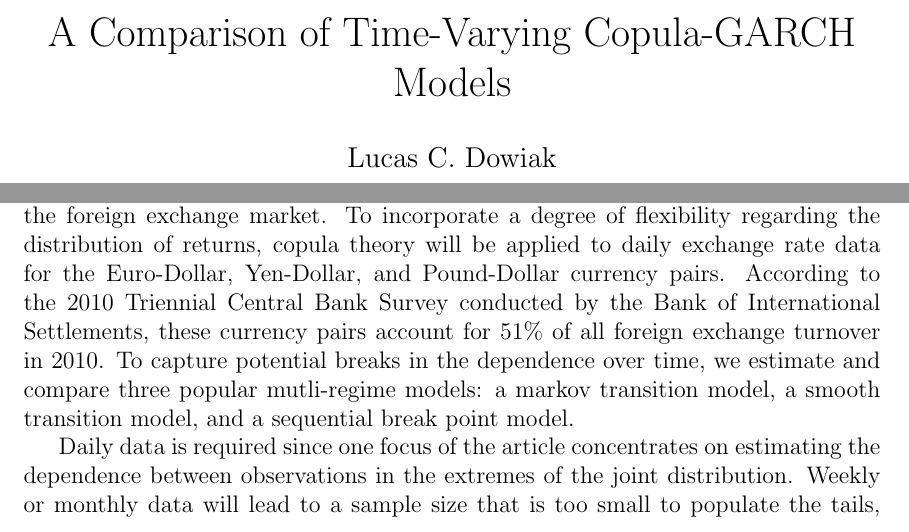
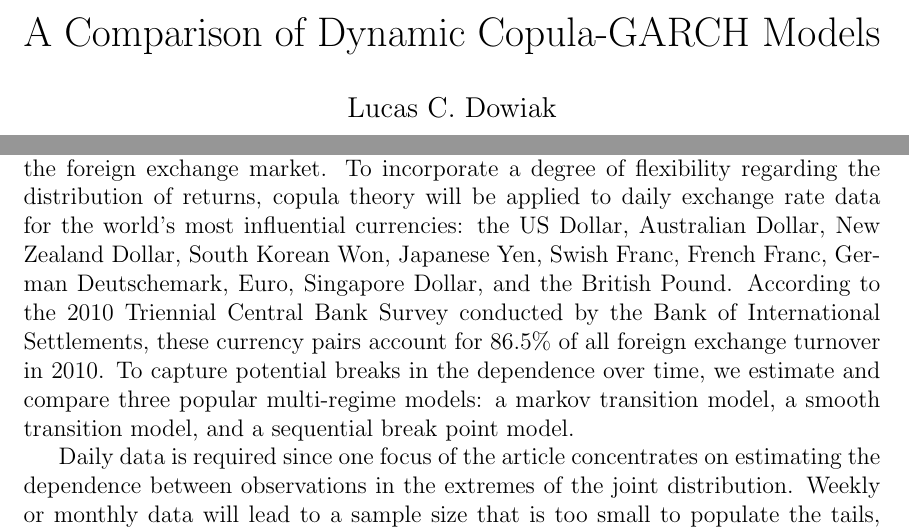
Before and after one commit to LucasDowiak/dynocopula, a LaTeX document (article/A_Comparison_of_Time_Varying_Copula_GARCH_models.tex): two parts of pages 1 and 2 of 27, joined at a grey line, cut so that both start at the same text. Compiled offline with pdfLaTeX.

```diff
--- a/article/A_Comparison_of_Time_Varying_Copula_GARCH_models.tex
+++ b/article/A_Comparison_of_Time_Varying_Copula_GARCH_models.tex
@@ -15,7 +15,7 @@
 \newtheorem{defn}{Definition}
 \newtheorem{thm}{Theorem}
 
-\title{A Comparison of Time-Varying Copula-GARCH Models}
+\title{A Comparison of Dynamic Copula-GARCH Models}
 
 \author{Lucas C. Dowiak}
 
@@ -88,12 +88,14 @@
 dependence. In particular, this article studies the effect the financial
 crisis of 2007-2008 had on the foreign exchange market. To incorporate a
 degree of flexibility regarding the distribution of returns, copula theory
-will be applied to daily exchange rate data for the Euro-Dollar, Yen-Dollar,
-and Pound-Dollar currency pairs. According to the 2010 Triennial Central
+will be applied to daily exchange rate data for the world's most influential
+currencies: the US Dollar, Australian Dollar, New Zealand Dollar, South Korean Won,
+Japanese Yen, Swish Franc, French Franc, German Deutschemark, Euro,
+Singapore Dollar, and the British Pound. According to the 2010 Triennial Central
 Bank Survey conducted by the Bank of International Settlements, these
-currency pairs account for 51\% of all foreign exchange turnover in 2010.
+currency pairs account for 86.5\% of all foreign exchange turnover in 2010.
 To capture potential breaks in the dependence over time, we estimate and
-compare three popular mutli-regime models: a markov transition model, a
+compare three popular multi-regime models: a markov transition model, a
 smooth transition model, and a sequential break point model.
 
 Daily data is required since one focus of the article concentrates on
```
Also changed, not shown: article/A_Comparison_of_Time_Varying_Copula_GARCH_models.pdf (added).
